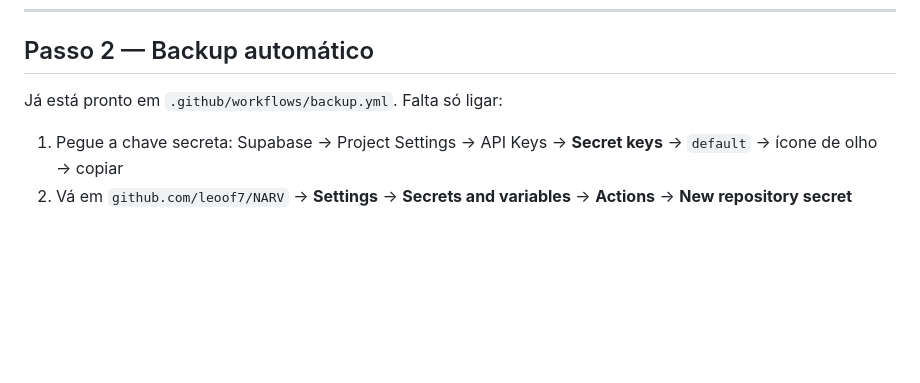
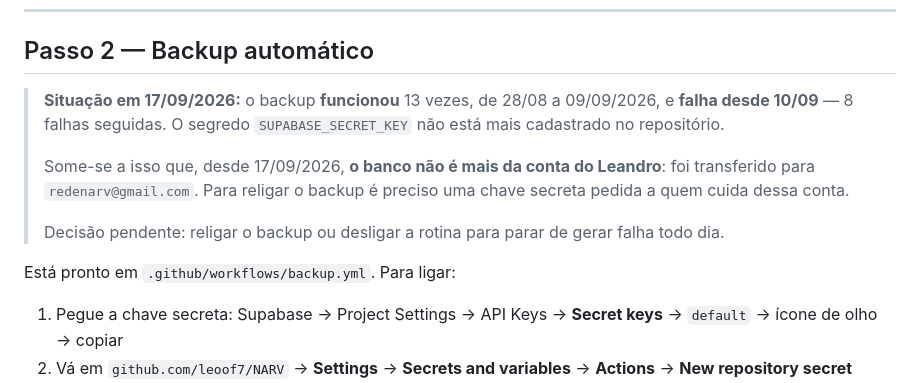
Before and after one commit to leoof7/NARV, a Markdown page: docs/ambientes.md, the part around the change. Rendered like a GitHub page; blank space fills up the shorter version.

```diff
--- a/docs/ambientes.md
+++ b/docs/ambientes.md
@@ -78,7 +78,18 @@ onde você está. Não dá para confundir.
 
 ## Passo 2 — Backup automático
 
-Já está pronto em `.github/workflows/backup.yml`. Falta só ligar:
+> **Situação em 17/09/2026:** o backup **funcionou** 13 vezes, de 28/08 a
+> 09/09/2026, e **falha desde 10/09** — 8 falhas seguidas. O segredo
+> `SUPABASE_SECRET_KEY` não está mais cadastrado no repositório.
+>
+> Some-se a isso que, desde 17/09/2026, **o banco não é mais da conta do
+> Leandro**: foi transferido para `redenarv@gmail.com`. Para religar o
+> backup é preciso uma chave secreta pedida a quem cuida dessa conta.
+>
+> Decisão pendente: religar o backup ou desligar a rotina para parar de
+> gerar falha todo dia.
+
+Está pronto em `.github/workflows/backup.yml`. Para ligar:
 
 1. Pegue a chave secreta:
    Supabase → Project Settings → API Keys → **Secret keys** → `default` →
```
Also changed, not shown: CLAUDE.md (+10 -0 lines).
